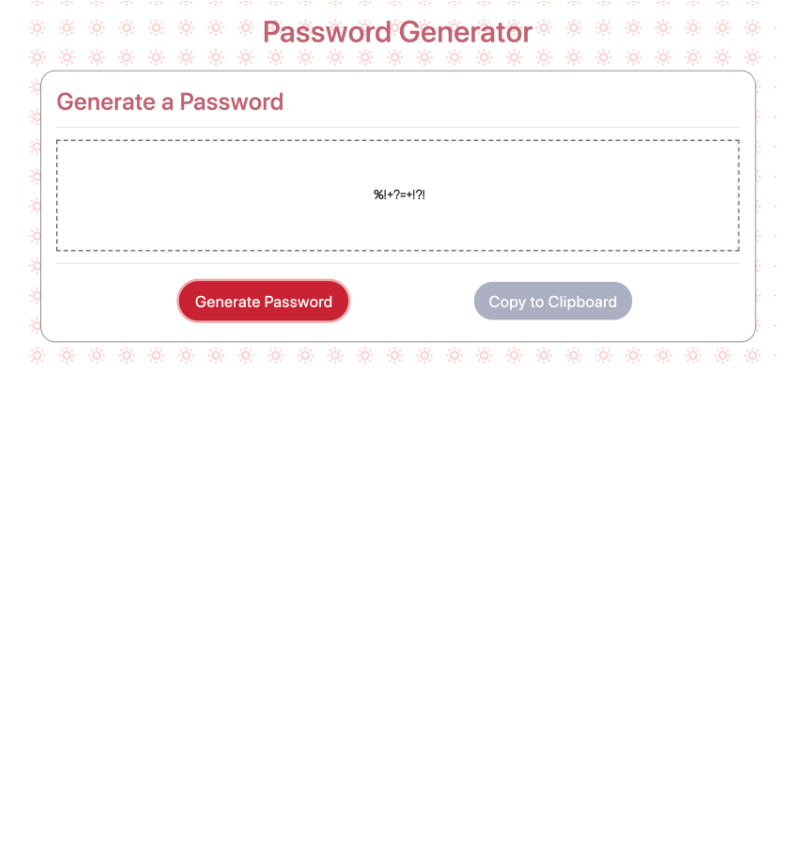
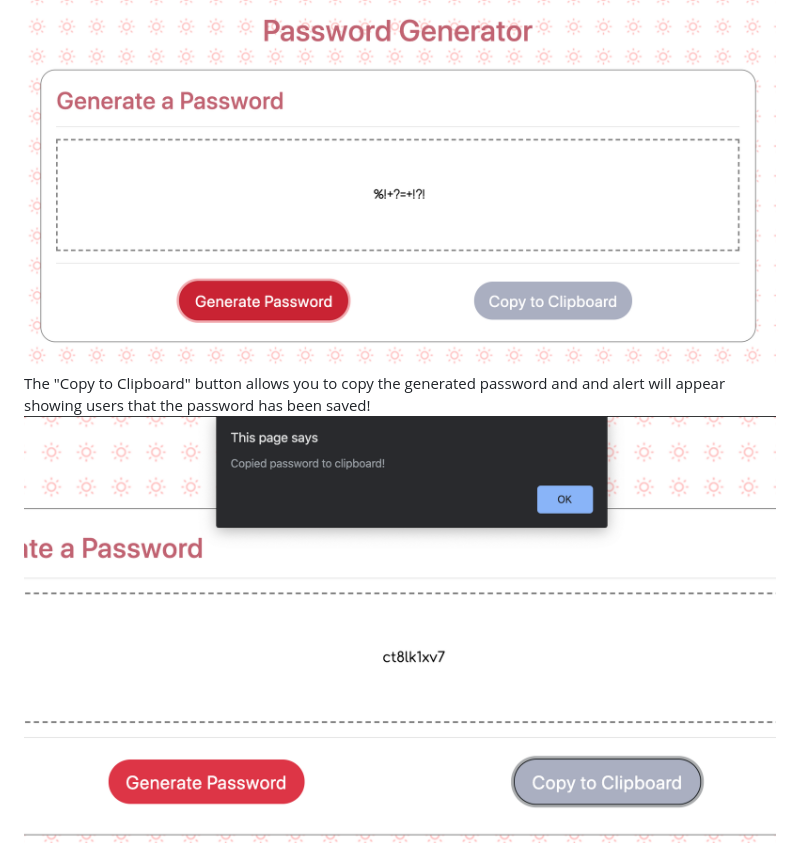
Before and after one commit to shelbypalumbo/Password-Generator, a Markdown page: README.md, the part around the change. GitHub-like rendering; pictures changed too: images/clipboard.png (added); blank space fills up the shorter version.

Commit message:
Wrote a function for copying the generated password to clipboard and added images to README.

```diff
--- a/README.md
+++ b/README.md
@@ -18,3 +18,5 @@ The chosen combinations will trigger the if statement with those parameters, whi
 <img src="images/if_state.png" alt="ifcode"> <br>
 After the generateFun function runs, the generated password  will be returned and printed to the text box on screen.
 <img src="images/result.png" alt="result">
+The "Copy to Clipboard" button allows you to copy the generated password and and alert will appear showing users that the password has been saved!
+<img src="images/clipboard.png" alt="clipboard_alert">
```
Also changed, not shown: images/if_state.png (added), 1 other file.
